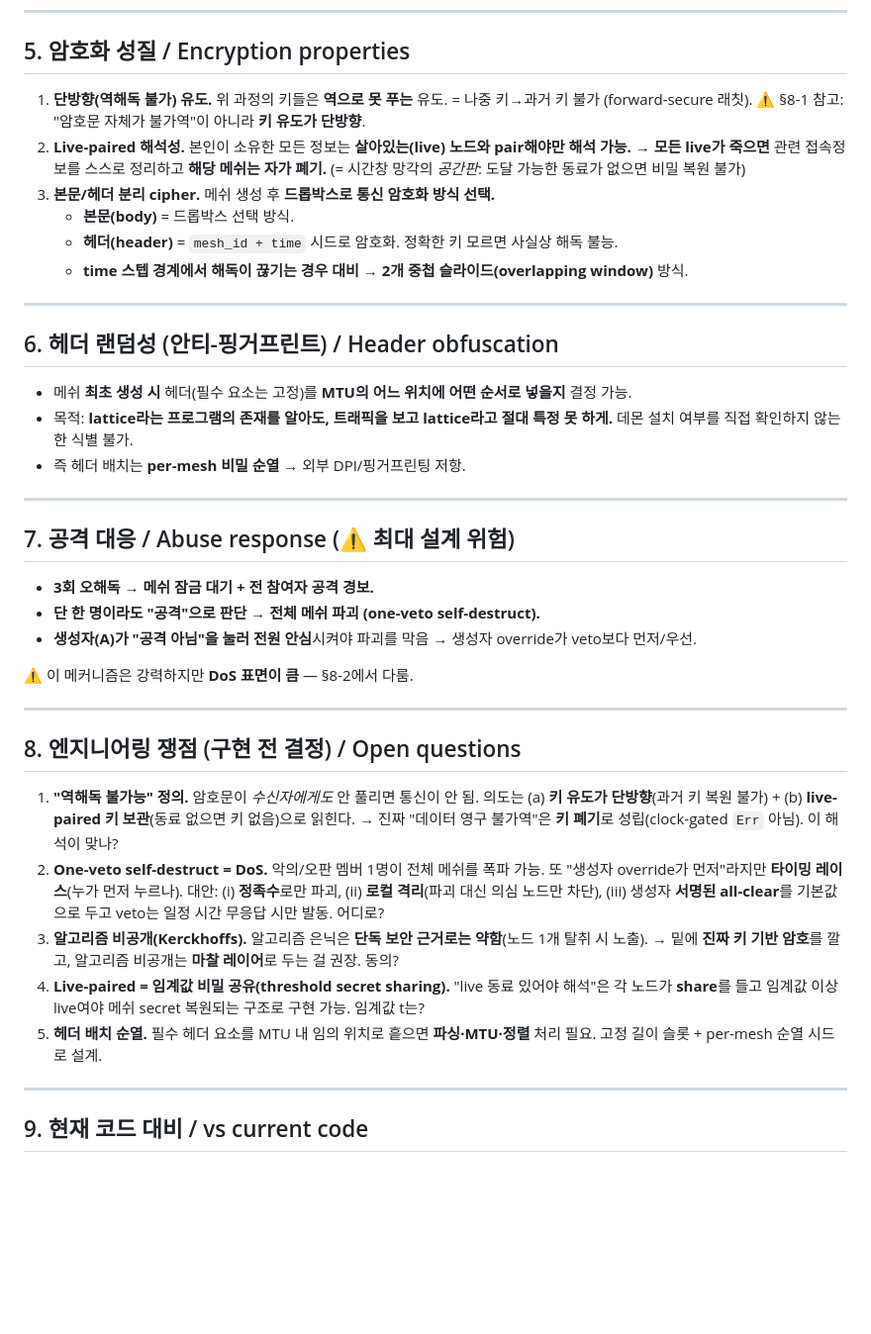
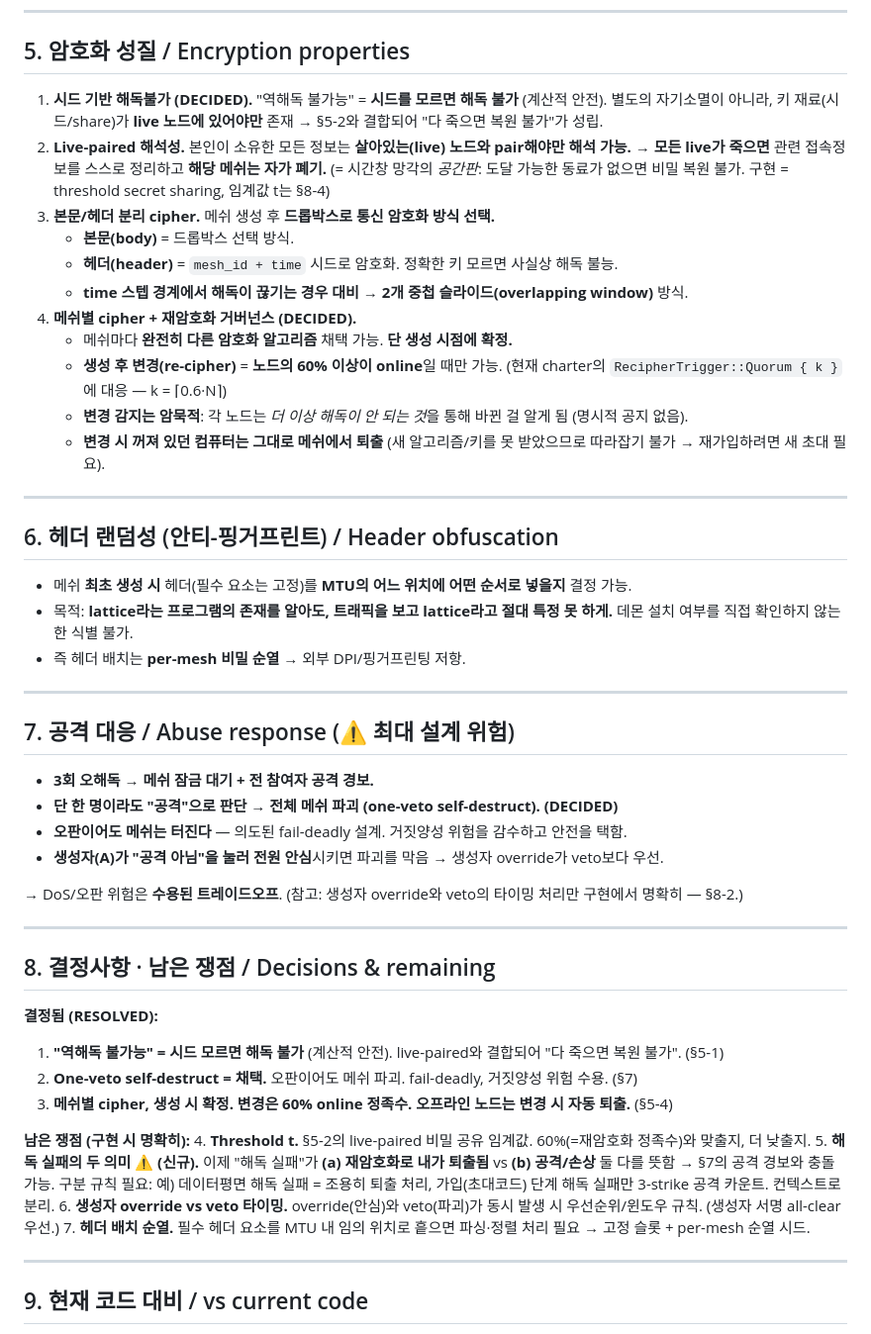
Before and after one commit to omnyx2/HopeYouBeKind, a Markdown page: docs/PROTOCOL_DESIGN.md, the part around the change. Shown at 99% size. Drawn GitHub-style; blank space fills up the shorter version.

Commit message:
docs(protocol): lock in 3 decisions + re-cipher governance
- 'irreversible' = seed-keyed (no seed, no decrypt) + live-paired custody; not a
  separate self-erase (§5-1).
- one-veto self-destruct ADOPTED: even a misjudgment blows up the mesh
  (fail-deadly; false-positive risk accepted) (§7).
- per-mesh cipher fixed at creation; re-cipher needs >=60% nodes online (maps to
  charter RecipherTrigger::Quorum); change is detected implicitly via decrypt
  failure; a node offline during a re-cipher is auto-evicted (§5-4).
- new tension surfaced: decrypt-failure now means BOTH 're-cipher eviction' and
  'attack' — must disambiguate by context (data-plane = silent evict; invite-code
  = 3-strike attack) (§8-5).

```diff
--- a/docs/PROTOCOL_DESIGN.md
+++ b/docs/PROTOCOL_DESIGN.md
@@ -103,15 +103,24 @@
 
 ## 5. 암호화 성질 / Encryption properties
 
-1. **단방향(역해독 불가) 유도.** 위 과정의 키들은 **역으로 못 푸는** 유도. = 나중 키→과거 키 불가
-   (forward-secure 래칫). ⚠️ §8-1 참고: "암호문 자체가 불가역"이 아니라 **키 유도가 단방향**.
+1. **시드 기반 해독불가 (DECIDED).** "역해독 불가능" = **시드를 모르면 해독 불가** (계산적 안전).
+   별도의 자기소멸이 아니라, 키 재료(시드/share)가 **live 노드에 있어야만** 존재 → §5-2와 결합되어
+   "다 죽으면 복원 불가"가 성립.
 2. **Live-paired 해석성.** 본인이 소유한 모든 정보는 **살아있는(live) 노드와 pair해야만 해석 가능.**
    → **모든 live가 죽으면** 관련 접속정보를 스스로 정리하고 **해당 메쉬는 자가 폐기.**
-   (= 시간창 망각의 *공간판*: 도달 가능한 동료가 없으면 비밀 복원 불가)
+   (= 시간창 망각의 *공간판*: 도달 가능한 동료가 없으면 비밀 복원 불가. 구현 = threshold secret sharing,
+   임계값 t는 §8-4)
 3. **본문/헤더 분리 cipher.** 메쉬 생성 후 **드롭박스로 통신 암호화 방식 선택.**
    - **본문(body)** = 드롭박스 선택 방식.
    - **헤더(header)** = `mesh_id + time` 시드로 암호화. 정확한 키 모르면 사실상 해독 불능.
    - **time 스텝 경계에서 해독이 끊기는 경우 대비** → **2개 중첩 슬라이드(overlapping window)** 방식.
+4. **메쉬별 cipher + 재암호화 거버넌스 (DECIDED).**
+   - 메쉬마다 **완전히 다른 암호화 알고리즘** 채택 가능. **단 생성 시점에 확정.**
+   - **생성 후 변경(re-cipher)** = **노드의 60% 이상이 online**일 때만 가능. (현재 charter의
+     `RecipherTrigger::Quorum { k }`에 대응 — k = ⌈0.6·N⌉)
+   - **변경 감지는 암묵적**: 각 노드는 *더 이상 해독이 안 되는 것*을 통해 바뀐 걸 알게 됨 (명시적 공지 없음).
+   - **변경 시 꺼져 있던 컴퓨터는 그대로 메쉬에서 퇴출** (새 알고리즘/키를 못 받았으므로 따라잡기 불가 →
+     재가입하려면 새 초대 필요).
 
 ---
 
@@ -127,28 +136,33 @@
 ## 7. 공격 대응 / Abuse response (⚠️ 최대 설계 위험)
 
 - **3회 오해독 → 메쉬 잠금 대기 + 전 참여자 공격 경보.**
-- **단 한 명이라도 "공격"으로 판단 → 전체 메쉬 파괴 (one-veto self-destruct).**
-- **생성자(A)가 "공격 아님"을 눌러 전원 안심**시켜야 파괴를 막음 → 생성자 override가 veto보다 먼저/우선.
+- **단 한 명이라도 "공격"으로 판단 → 전체 메쉬 파괴 (one-veto self-destruct). (DECIDED)**
+- **오판이어도 메쉬는 터진다** — 의도된 fail-deadly 설계. 거짓양성 위험을 감수하고 안전을 택함.
+- **생성자(A)가 "공격 아님"을 눌러 전원 안심**시키면 파괴를 막음 → 생성자 override가 veto보다 우선.
 
-⚠️ 이 메커니즘은 강력하지만 **DoS 표면이 큼** — §8-2에서 다룸.
+→ DoS/오판 위험은 **수용된 트레이드오프**. (참고: 생성자 override와 veto의 타이밍 처리만 구현에서
+명확히 — §8-2.)
 
 ---
 
-## 8. 엔지니어링 쟁점 (구현 전 결정) / Open questions
+## 8. 결정사항 · 남은 쟁점 / Decisions & remaining
 
-1. **"역해독 불가능" 정의.** 암호문이 *수신자에게도* 안 풀리면 통신이 안 됨. 의도는 (a) **키 유도가
-   단방향**(과거 키 복원 불가) + (b) **live-paired 키 보관**(동료 없으면 키 없음)으로 읽힌다. → 진짜
-   "데이터 영구 불가역"은 **키 폐기**로 성립(clock-gated `Err` 아님). 이 해석이 맞나?
-2. **One-veto self-destruct = DoS.** 악의/오판 멤버 1명이 전체 메쉬를 폭파 가능. 또 "생성자 override가
-   먼저"라지만 **타이밍 레이스**(누가 먼저 누르나). 대안: (i) **정족수**로만 파괴, (ii) **로컬 격리**(파괴
-   대신 의심 노드만 차단), (iii) 생성자 **서명된 all-clear**를 기본값으로 두고 veto는 일정 시간 무응답 시만
-   발동. 어디로?
-3. **알고리즘 비공개(Kerckhoffs).** 알고리즘 은닉은 **단독 보안 근거로는 약함**(노드 1개 탈취 시 노출).
-   → 밑에 **진짜 키 기반 암호**를 깔고, 알고리즘 비공개는 **마찰 레이어**로 두는 걸 권장. 동의?
-4. **Live-paired = 임계값 비밀 공유(threshold secret sharing).** "live 동료 있어야 해석"은 각 노드가
-   **share**를 들고 임계값 이상 live여야 메쉬 secret 복원되는 구조로 구현 가능. 임계값 t는?
-5. **헤더 배치 순열.** 필수 헤더 요소를 MTU 내 임의 위치로 흩으면 **파싱·MTU·정렬** 처리 필요. 고정 길이
-   슬롯 + per-mesh 순열 시드로 설계.
+**결정됨 (RESOLVED):**
+1. **"역해독 불가능" = 시드 모르면 해독 불가** (계산적 안전). live-paired와 결합되어 "다 죽으면 복원 불가".
+   (§5-1)
+2. **One-veto self-destruct = 채택.** 오판이어도 메쉬 파괴. fail-deadly, 거짓양성 위험 수용. (§7)
+3. **메쉬별 cipher, 생성 시 확정. 변경은 60% online 정족수. 오프라인 노드는 변경 시 자동 퇴출.**
+   (§5-4)
+
+**남은 쟁점 (구현 시 명확히):**
+4. **Threshold t.** §5-2의 live-paired 비밀 공유 임계값. 60%(=재암호화 정족수)와 맞출지, 더 낮출지.
+5. **해독 실패의 두 의미 ⚠️ (신규).** 이제 "해독 실패"가 **(a) 재암호화로 내가 퇴출됨** vs **(b) 공격/손상**
+   둘 다를 뜻함 → §7의 공격 경보와 충돌 가능. 구분 규칙 필요: 예) 데이터평면 해독 실패 = 조용히 퇴출 처리,
+   가입(초대코드) 단계 해독 실패만 3-strike 공격 카운트. 컨텍스트로 분리.
+6. **생성자 override vs veto 타이밍.** override(안심)와 veto(파괴)가 동시 발생 시 우선순위/윈도우 규칙.
+   (생성자 서명 all-clear 우선.)
+7. **헤더 배치 순열.** 필수 헤더 요소를 MTU 내 임의 위치로 흩으면 파싱·정렬 처리 필요 → 고정 슬롯 +
+   per-mesh 순열 시드.
 
 ---
 
```
